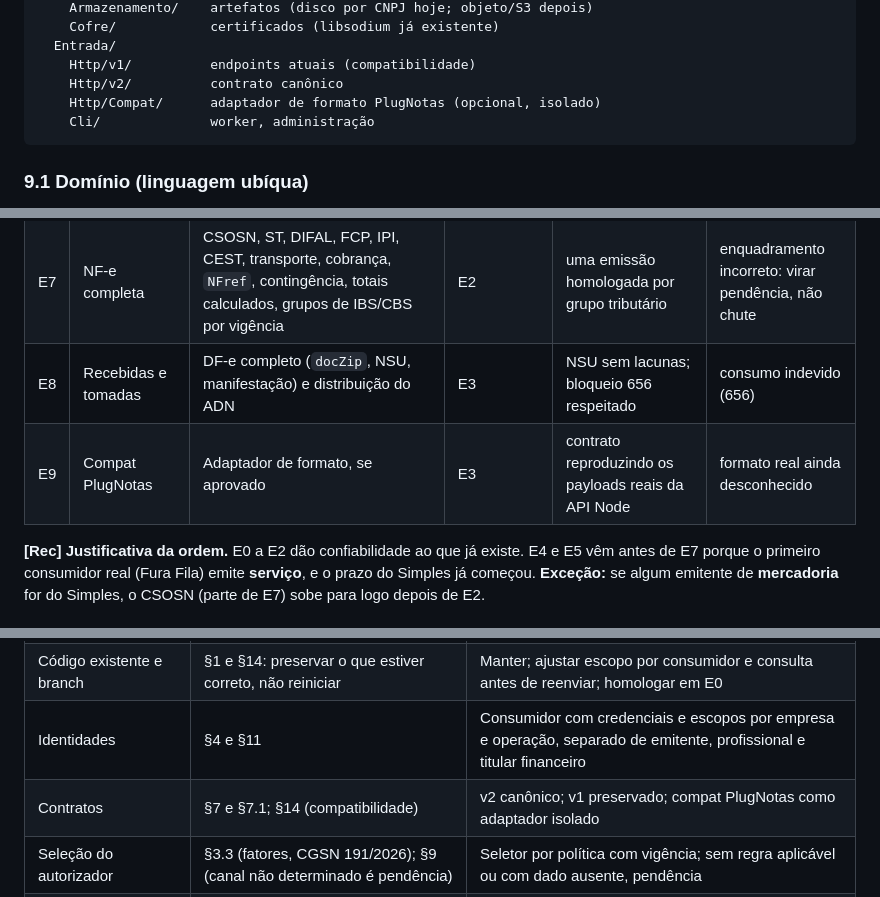
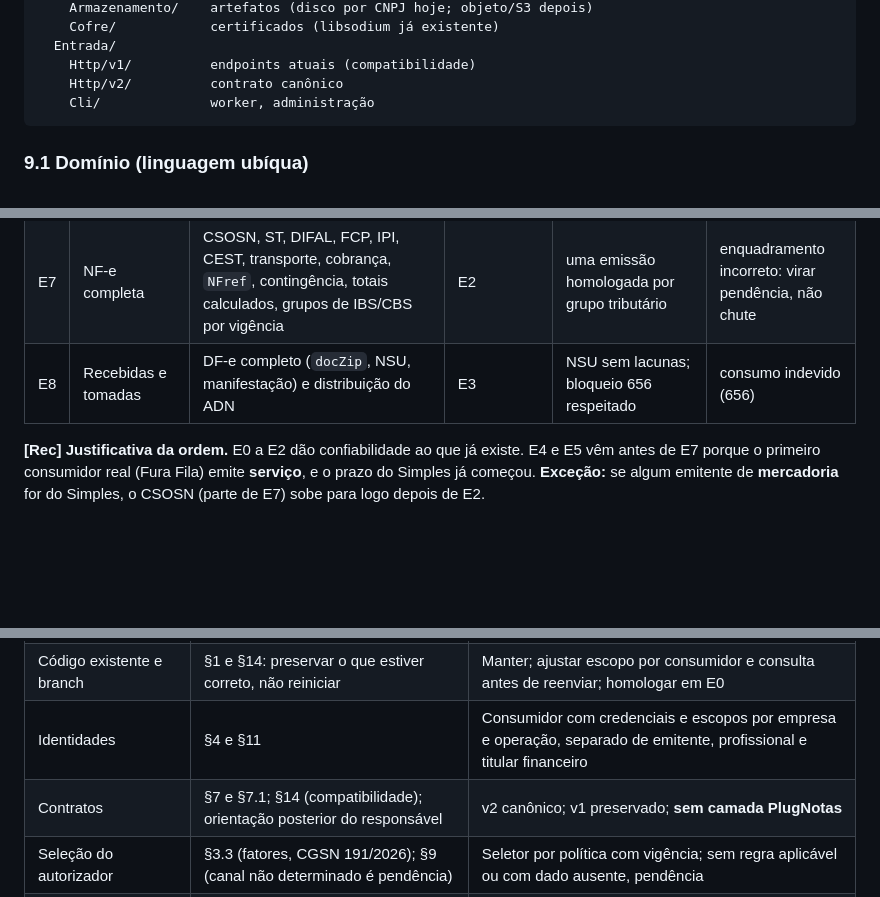
Before and after one commit to xandebbmp/nfe-integracao, a Markdown page: docs/diagnostico-api-fiscal-universal.md, 3 parts joined by grey strips. Drawn GitHub-style; blank space fills up the shorter version.

````diff
--- a/docs/diagnostico-api-fiscal-universal.md
+++ b/docs/diagnostico-api-fiscal-universal.md
@@ -271,7 +271,6 @@ src/
   Entrada/
     Http/v1/          endpoints atuais (compatibilidade)
     Http/v2/          contrato canônico
-    Http/Compat/      adaptador de formato PlugNotas (opcional, isolado)
     Cli/              worker, administração
 ```
 
@@ -351,7 +350,6 @@ fila com `SKIP LOCKED`; convenção SQL; documentação de DF-e; guia da VPS.
 | E6 | NFS-e Salvador | Adaptador ABRASF com RPS e consulta por RPS | manual e credencial da prefeitura [NC] | autorizada e rejeitada em homologação municipal | manual desatualizado ou ambiente indisponível |
 | E7 | NF-e completa | CSOSN, ST, DIFAL, FCP, IPI, CEST, transporte, cobrança, `NFref`, contingência, totais calculados, grupos de IBS/CBS por vigência | E2 | uma emissão homologada por grupo tributário | enquadramento incorreto: virar pendência, não chute |
 | E8 | Recebidas e tomadas | DF-e completo (`docZip`, NSU, manifestação) e distribuição do ADN | E3 | NSU sem lacunas; bloqueio 656 respeitado | consumo indevido (656) |
-| E9 | Compat PlugNotas | Adaptador de formato, se aprovado | E3 | contrato reproduzindo os payloads reais da API Node | formato real ainda desconhecido |
 
 **[Rec] Justificativa da ordem.** E0 a E2 dão confiabilidade ao que já existe. E4 e E5 vêm antes
 de E7 porque o primeiro consumidor real (Fura Fila) emite **serviço**, e o prazo do Simples já
@@ -392,7 +390,7 @@ aprovação do diagnóstico e da proposta, iniciar alterações").
 | Framework | §2: "Não imponha microsserviços, frameworks ou padrões desnecessários" | PHP puro + Composer, camadas hexagonais em `src/` |
 | Código existente e branch | §1 e §14: preservar o que estiver correto, não reiniciar | Manter; ajustar escopo por consumidor e consulta antes de reenviar; homologar em E0 |
 | Identidades | §4 e §11 | Consumidor com credenciais e escopos por empresa e operação, separado de emitente, profissional e titular financeiro |
-| Contratos | §7 e §7.1; §14 (compatibilidade) | v2 canônico; v1 preservado; compat PlugNotas como adaptador isolado |
+| Contratos | §7 e §7.1; §14 (compatibilidade); orientação posterior do responsável | v2 canônico; v1 preservado; **sem camada PlugNotas** |
 | Seleção do autorizador | §3.3 (fatores, CGSN 191/2026); §9 (canal não determinado é pendência) | Seletor por política com vigência; sem regra aplicável ou com dado ausente, pendência |
 | Ordem de entrega | §14 (ordem de menor risco); §6 (primeiro caso: Fura Fila, serviços) | Plano da seção 10, com NFS-e Nacional antes da NF-e completa |
 | Incerteza na transmissão | §8 | Consultar o autorizador antes de qualquer nova transmissão |
````
Also changed, not shown: other parts of docs/diagnostico-api-fiscal-universal.md (+4 -5 lines).
